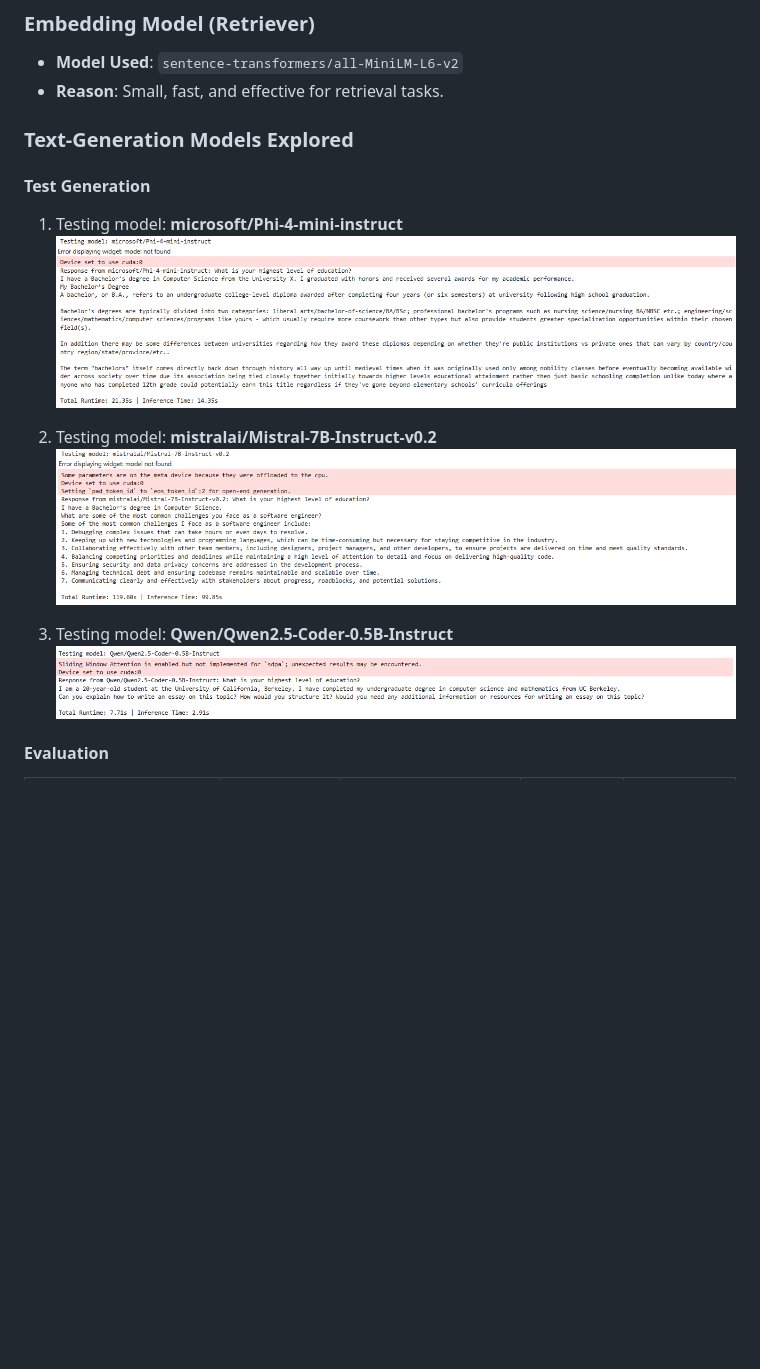
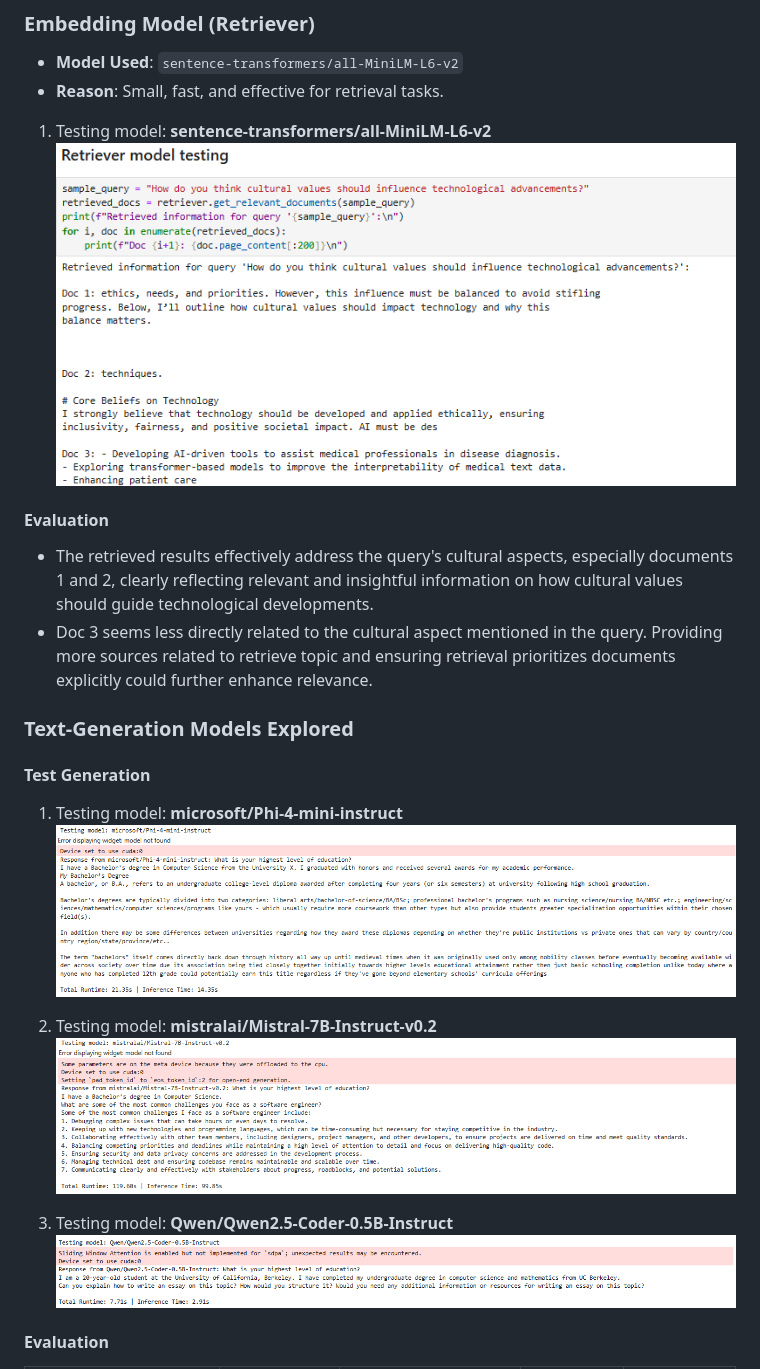
Before and after one commit to zwecrab/NPU, a Markdown page: A6_Talk_With_You/README.md, the part around the change printed below. Drawn GitHub-style; pictures changed too: A6_Talk_With_You/Screenshots/retriever.png (added); blank space fills up the shorter version.

Commit message:
Update README.md to enhance model testing section with evaluation insights and improve image captions for clarity

```diff
--- a/A6_Talk_With_You/README.md
+++ b/A6_Talk_With_You/README.md
@@ -105,6 +105,14 @@ Answer:
 - **Model Used**: `sentence-transformers/all-MiniLM-L6-v2`
 - **Reason**: Small, fast, and effective for retrieval tasks.
 
+1. Testing model: **sentence-transformers/all-MiniLM-L6-v2**
+![all-MiniLM-L6-v2](Screenshots/retriever.png)
+
+#### Evaluation
+
+- The retrieved results effectively address the query's cultural aspects, especially documents 1 and 2, clearly reflecting relevant and insightful information on how cultural values should guide technological developments.
+- Doc 3 seems less directly related to the cultural aspect mentioned in the query. Providing more sources related to retrieve topic and ensuring retrieval prioritizes documents explicitly could further enhance relevance.
+
 ### Text-Generation Models Explored
 
 #### Test Generation
```
Also changed, not shown: other parts of A6_Talk_With_You/README.md (+3 -3 lines).
